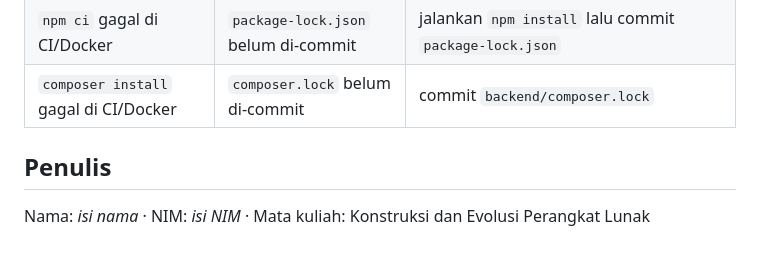
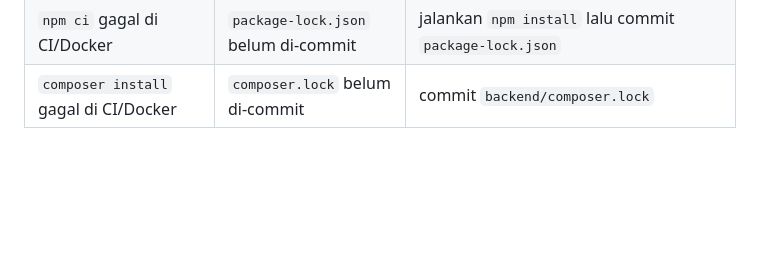
Before and after one commit to Raihananta/uts-kepl-raihananta-24_542538_sv_25053, a Markdown page: README.md, the part around the change. GitHub-like rendering; blank space fills up the shorter version.

Commit message:
Remove author section from README
Removed author information section from README.

```diff
--- a/README.md
+++ b/README.md
@@ -325,7 +325,3 @@ curl -I http://localhost:8000/up      # header Server: Caddy menandakan FrankenP
 | Check tidak muncul di branch protection | workflow belum pernah jalan | jalankan CI sekali lewat Pull Request |
 | `npm ci` gagal di CI/Docker | `package-lock.json` belum di-commit | jalankan `npm install` lalu commit `package-lock.json` |
 | `composer install` gagal di CI/Docker | `composer.lock` belum di-commit | commit `backend/composer.lock` |
-
-## Penulis
-
-Nama: _isi nama_ · NIM: _isi NIM_ · Mata kuliah: Konstruksi dan Evolusi Perangkat Lunak
```
